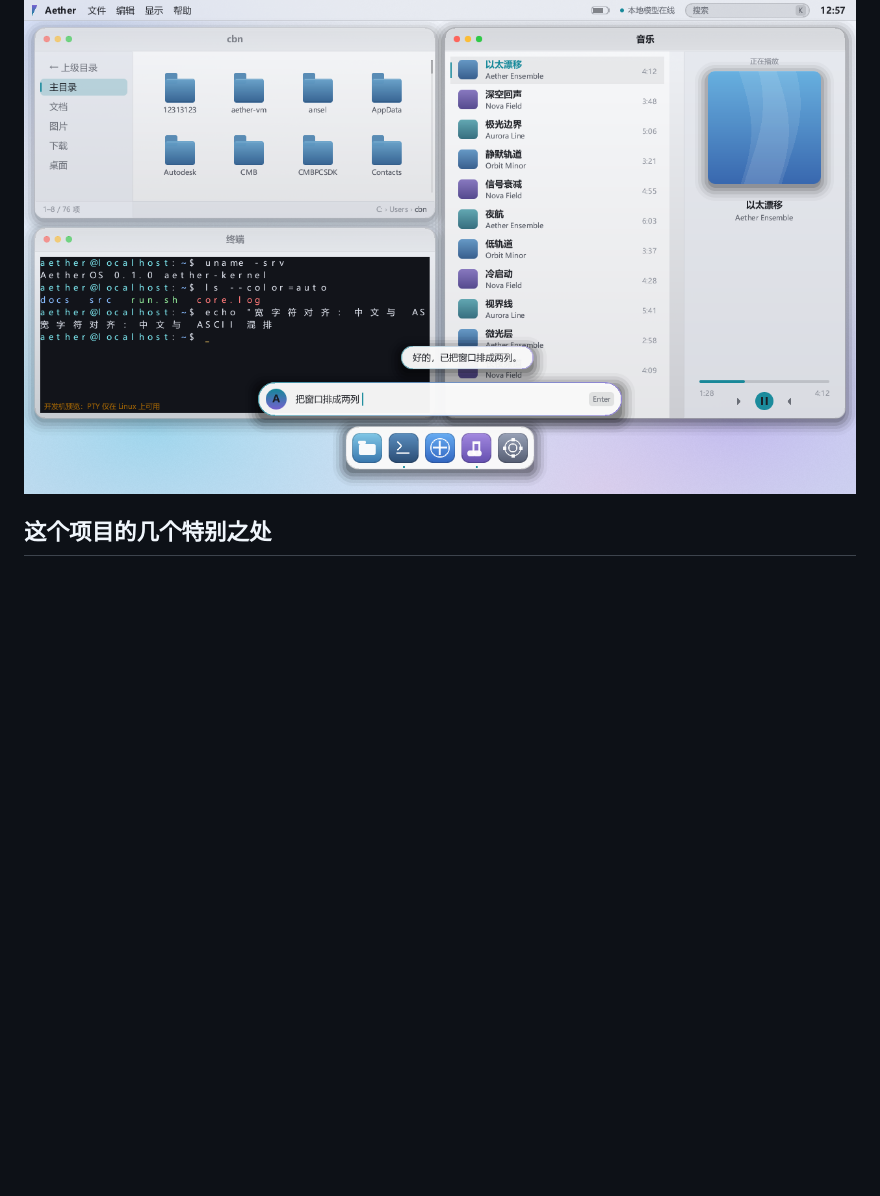
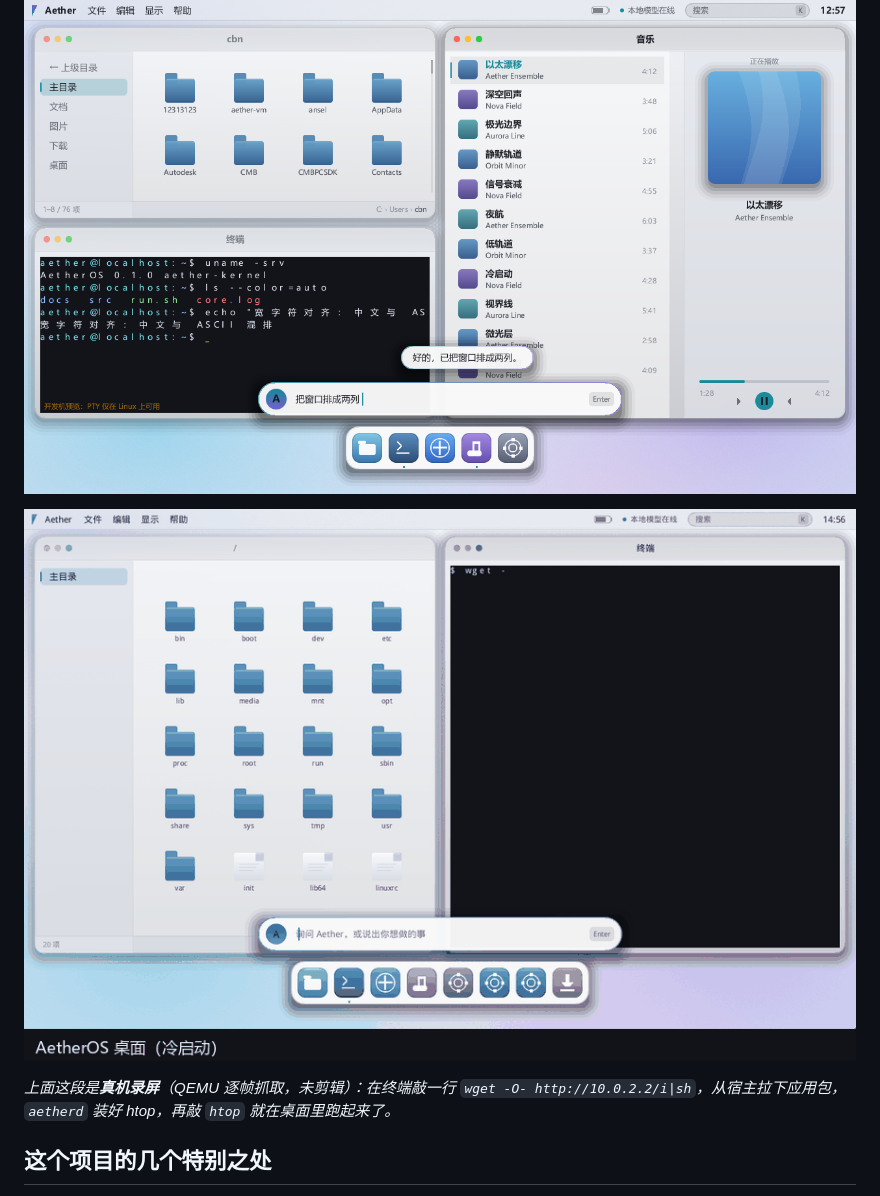
Before and after one commit to qwert702/AetherOS, a Markdown page: README.md, the part around the change. GitHub-like rendering; pictures changed too: docs/demo-htop.gif (added); blank space fills up the shorter version.

```diff
--- a/README.md
+++ b/README.md
@@ -14,6 +14,11 @@
 | **产物** | 可引导 ISO 约 33.4 MB，QEMU / VirtualBox / VMware 三个平台都实测开机过 |
 
 ![桌面（明亮主题）](docs/host-ui-light-desktop.png)
+
+![演示：从宿主拉包 → 安装 htop → 在桌面里运行](docs/demo-htop.gif)
+
+*上面这段是**真机录屏**（QEMU 逐帧抓取，未剪辑）：在终端敲一行
+`wget -O- http://10.0.2.2/i|sh`，从宿主拉下应用包，`aetherd` 装好 htop，再敲 `htop` 就在桌面里跑起来了。*
 
 ## 这个项目的几个特别之处
 
```
Also changed, not shown: README.en.md (+6 -0 lines), docs/LAUNCH.md (+35 -4 lines), docs/demo-cover.png (added), 3 other files.
